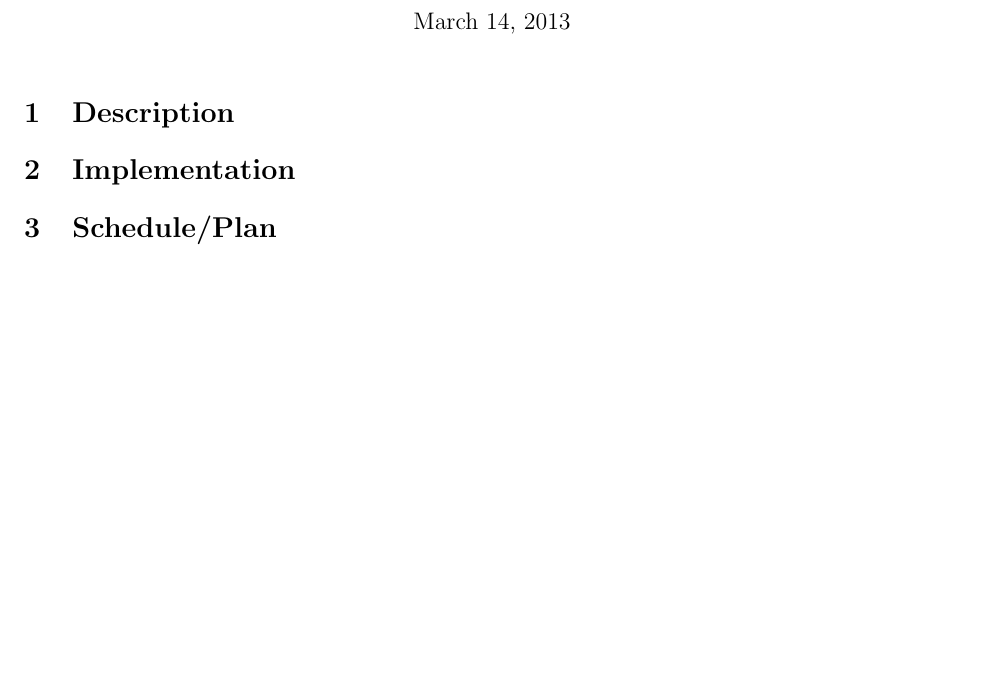
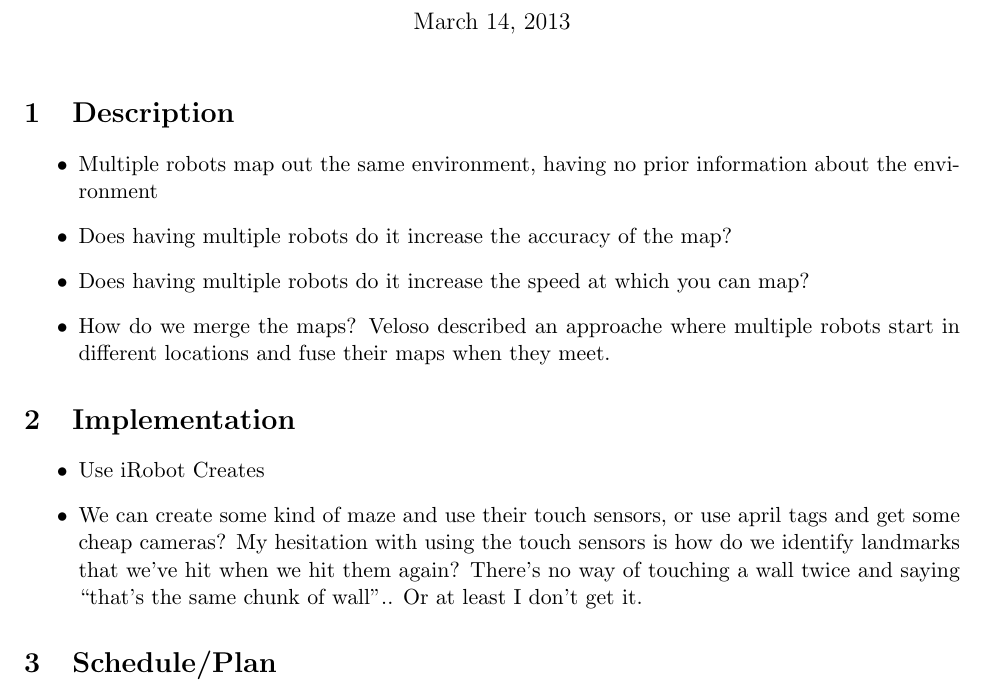
Before and after one commit to shaladdle/distslam, a LaTeX document (proposal/proposal.tex): part of the page, cut so that both start at the same text. Compiled offline with pdfLaTeX.

Commit message:
Added some thoughts to proposal

```diff
--- a/proposal/proposal.tex
+++ b/proposal/proposal.tex
@@ -18,7 +18,23 @@ Distributed Simultaneous Localization And Mapping \\
 
 \section{Description}
 
+\begin{itemize}
+    \item Multiple robots map out the same environment, having no prior information about the environment
+
+    \item Does having multiple robots do it increase the accuracy of the map?
+
+    \item Does having multiple robots do it increase the speed at which you can map?
+
+    \item How do we merge the maps? Veloso described an approache where multiple robots start in different locations and fuse their maps when they meet.
+\end{itemize}
+
 \section{Implementation}
+
+\begin{itemize}
+    \item Use iRobot Creates
+
+    \item We can create some kind of maze and use their touch sensors, or use april tags and get some cheap cameras? My hesitation with using the touch sensors is how do we identify landmarks that we've hit when we hit them again? There's no way of touching a wall twice and saying ``that's the same chunk of wall''.. Or at least I don't get it.
+\end{itemize}
 
 \section{Schedule/Plan}
 
```
